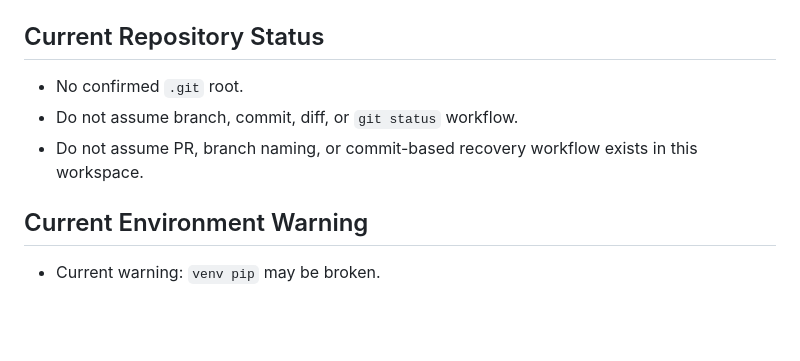
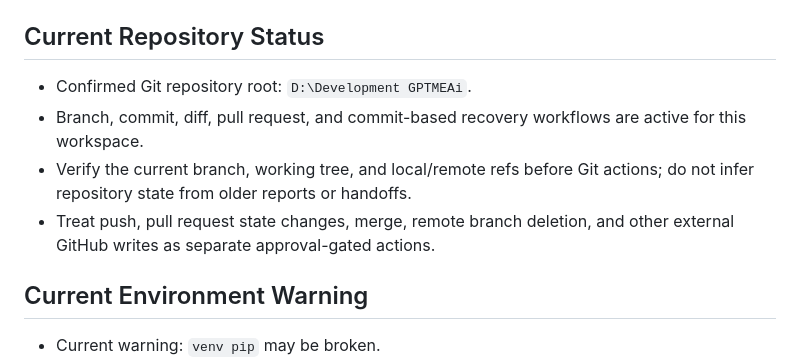
Before and after one commit to Alpha-Oi/GPTMEAi, a Markdown page: AGENTS.md, the part around the change. Drawn GitHub-style; blank space fills up the shorter version.

Commit message:
Update repository status contract

```diff
--- a/AGENTS.md
+++ b/AGENTS.md
@@ -22,9 +22,10 @@ When instructions conflict or the project is ambiguous, use this order:
 
 ## Current Repository Status
 
-- No confirmed `.git` root.
-- Do not assume branch, commit, diff, or `git status` workflow.
-- Do not assume PR, branch naming, or commit-based recovery workflow exists in this workspace.
+- Confirmed Git repository root: `D:\Development GPTMEAi`.
+- Branch, commit, diff, pull request, and commit-based recovery workflows are active for this workspace.
+- Verify the current branch, working tree, and local/remote refs before Git actions; do not infer repository state from older reports or handoffs.
+- Treat push, pull request state changes, merge, remote branch deletion, and other external GitHub writes as separate approval-gated actions.
 
 ## Current Environment Warning
 
```
